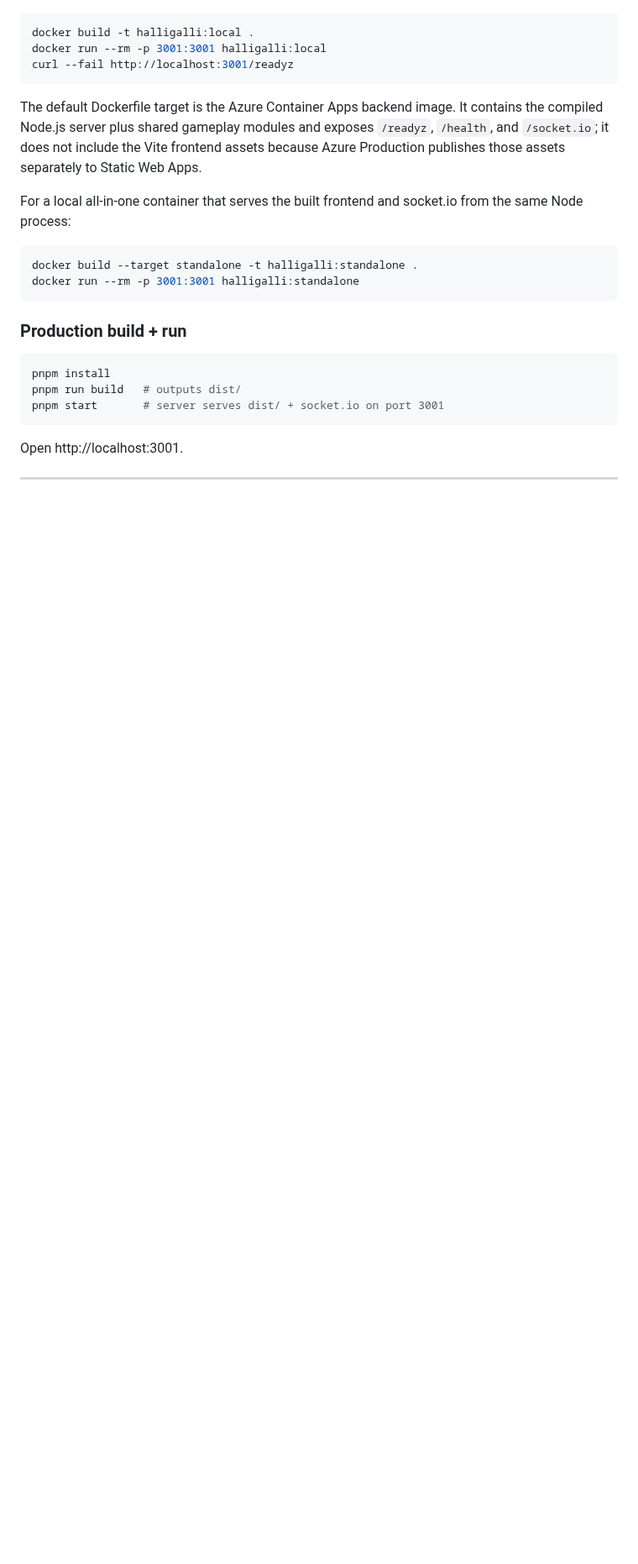
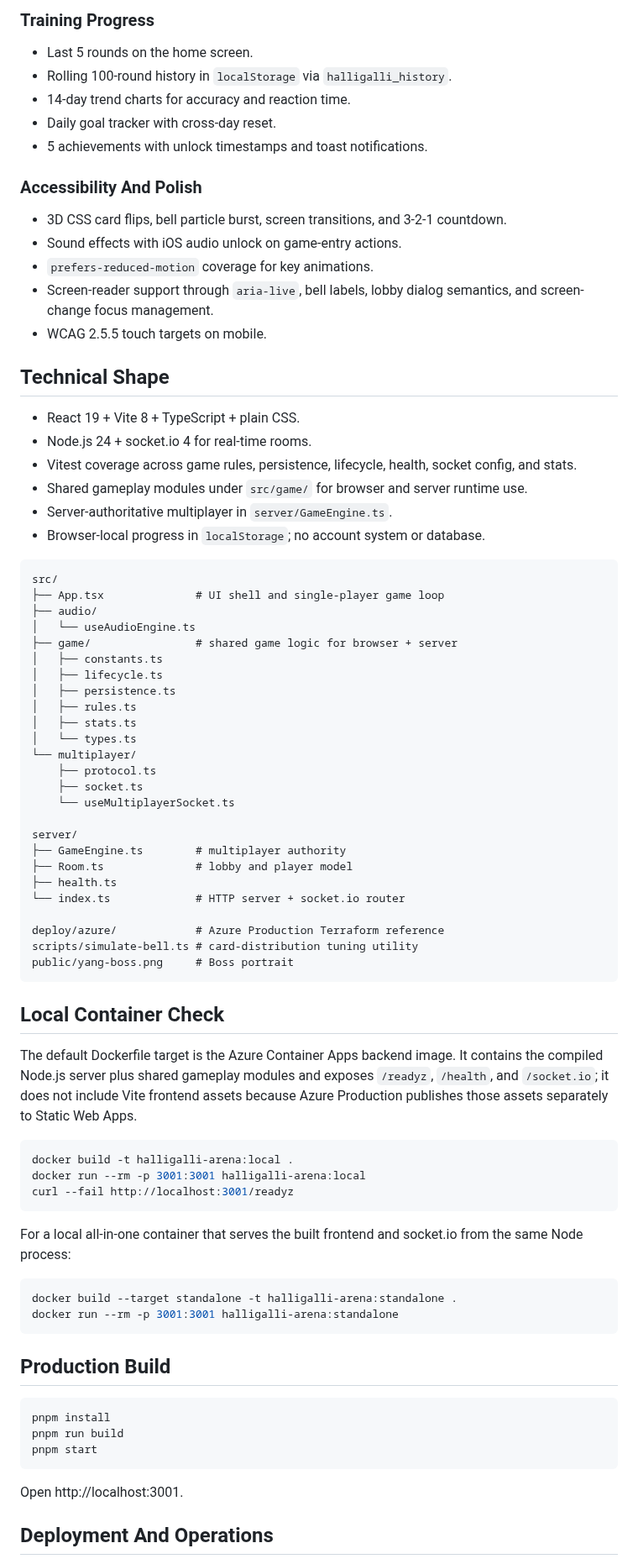
Before and after one commit to optiplex331/Halligalli-BossYang, a Markdown page: README.md, the part around one of its changes. Shown at 84% size. Rendered like a GitHub page; blank space fills up the shorter version.

````diff
--- a/README.md
+++ b/README.md
@@ -149,28 +82,82 @@ pnpm run typecheck
+### Training Progress
+
+- Last 5 rounds on the home screen.
+- Rolling 100-round history in `localStorage` via `halligalli_history`.
+- 14-day trend charts for accuracy and reaction time.
+- Daily goal tracker with cross-day reset.
+- 5 achievements with unlock timestamps and toast notifications.
+
+### Accessibility And Polish
+
+- 3D CSS card flips, bell particle burst, screen transitions, and 3-2-1 countdown.
+- Sound effects with iOS audio unlock on game-entry actions.
+- `prefers-reduced-motion` coverage for key animations.
+- Screen-reader support through `aria-live`, bell labels, lobby dialog semantics, and screen-change focus management.
+- WCAG 2.5.5 touch targets on mobile.
+
+## Technical Shape
+
+- React 19 + Vite 8 + TypeScript + plain CSS.
+- Node.js 24 + socket.io 4 for real-time rooms.
+- Vitest coverage across game rules, persistence, lifecycle, health, socket config, and stats.
+- Shared gameplay modules under `src/game/` for browser and server runtime use.
+- Server-authoritative multiplayer in `server/GameEngine.ts`.
+- Browser-local progress in `localStorage`; no account system or database.
+
+```text
+src/
+├── App.tsx              # UI shell and single-player game loop
+├── audio/
+│   └── useAudioEngine.ts
+├── game/                # shared game logic for browser + server
+│   ├── constants.ts
+│   ├── lifecycle.ts
+│   ├── persistence.ts
+│   ├── rules.ts
+│   ├── stats.ts
+│   └── types.ts
+└── multiplayer/
+    ├── protocol.ts
+    ├── socket.ts
+    └── useMultiplayerSocket.ts
+
+server/
+├── GameEngine.ts        # multiplayer authority
+├── Room.ts              # lobby and player model
+├── health.ts
+└── index.ts             # HTTP server + socket.io router
+
+deploy/azure/            # Azure Production Terraform reference
+scripts/simulate-bell.ts # card-distribution tuning utility
+public/yang-boss.png     # Boss portrait
+```
+
+## Local Container Check
+
+The default Dockerfile target is the Azure Container Apps backend image. It contains the compiled Node.js server plus shared gameplay modules and exposes `/readyz`, `/health`, and `/socket.io`; it does not include Vite frontend assets because Azure Production publishes those assets separately to Static Web Apps.
 
 ```bash
-docker build -t halligalli:local .
-docker run --rm -p 3001:3001 halligalli:local
+docker build -t halligalli-arena:local .
+docker run --rm -p 3001:3001 halligalli-arena:local
 curl --fail http://localhost:3001/readyz
 ```
-
-The default Dockerfile target is the Azure Container Apps backend image. It contains the compiled Node.js server plus shared gameplay modules and exposes `/readyz`, `/health`, and `/socket.io`; it does not include the Vite frontend assets because Azure Production publishes those assets separately to Static Web Apps.
 
 For a local all-in-one container that serves the built frontend and socket.io from the same Node process:
 
 ```bash
-docker build --target standalone -t halligalli:standalone .
-docker run --rm -p 3001:3001 halligalli:standalone
+docker build --target standalone -t halligalli-arena:standalone .
+docker run --rm -p 3001:3001 halligalli-arena:standalone
 ```
 
-### Production build + run
+## Production Build
 
 ```bash
 pnpm install
-pnpm run build   # outputs dist/
-pnpm start       # server serves dist/ + socket.io on port 3001
+pnpm run build
+pnpm start
 ```
 
 Open http://localhost:3001.
 
----
+## Deployment And Operations
 
````
Also changed, not shown: other parts of README.md (+69 -174 lines), docs/assets/readme-hero.png (added), 3 other files.
